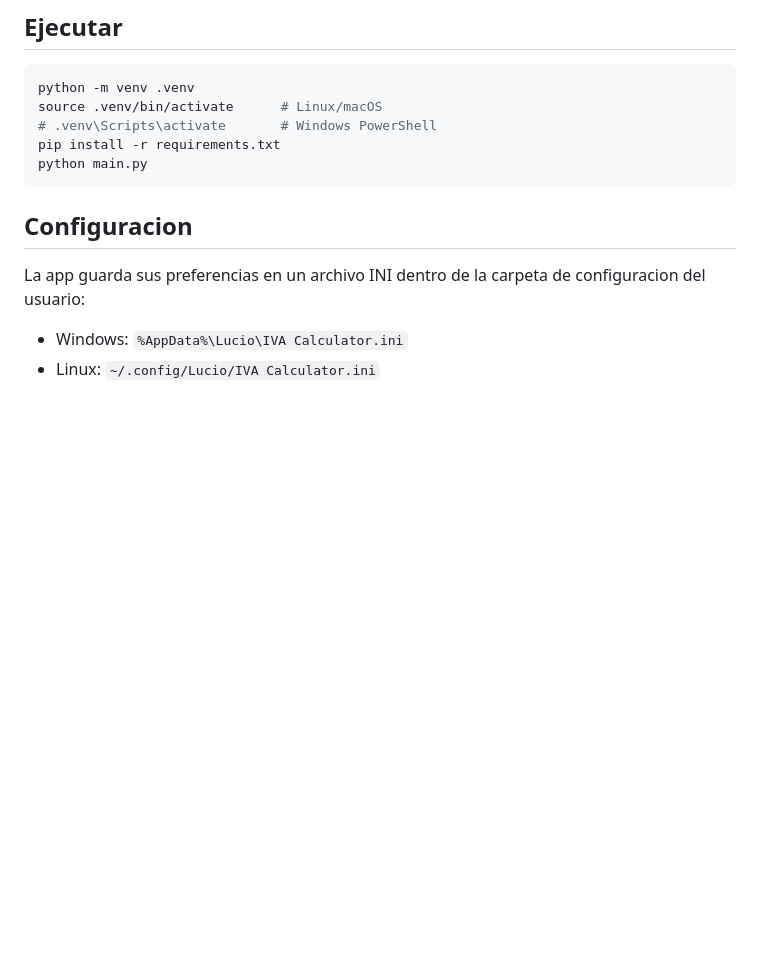
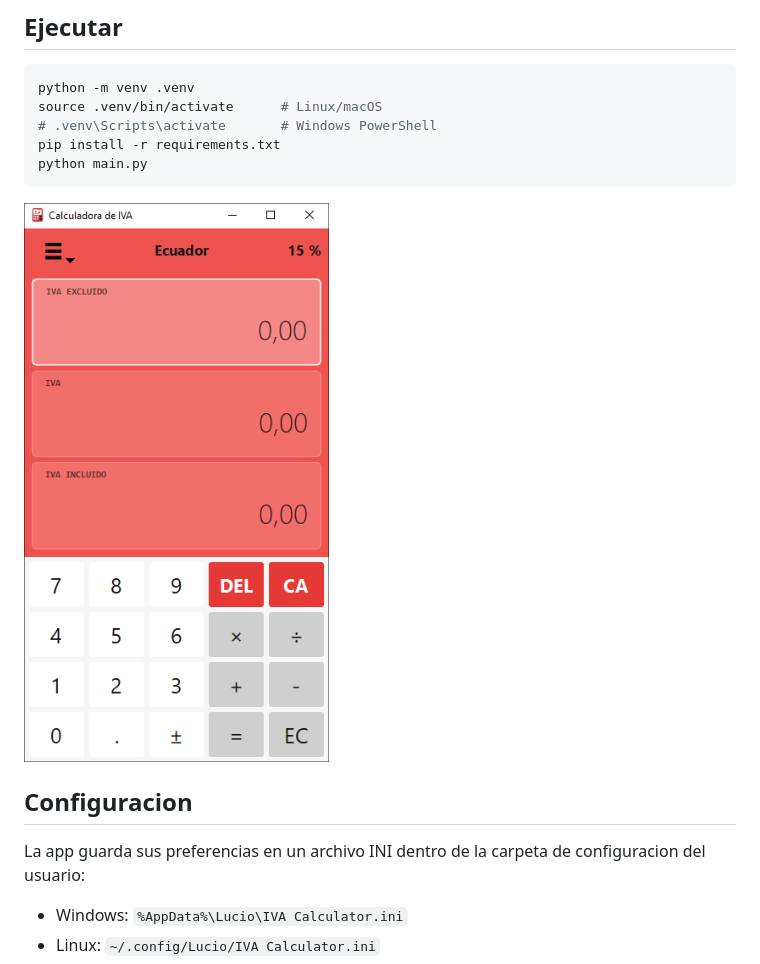
Before and after one commit to wachin/lucio-iva-calculator, a Markdown page: README.md, the part around the change. Rendered like a GitHub page; pictures changed too: vx_images/01-Calculadora-de-IVA.png (added); blank space fills up the shorter version.

Commit message:
update-readme

````diff
--- a/README.md
+++ b/README.md
@@ -24,6 +24,8 @@ pip install -r requirements.txt
 python main.py
 ```
 
+![Calculadora de IVA](vx_images/01-Calculadora-de-IVA.png)
+
 ## Configuracion
 
 La app guarda sus preferencias en un archivo INI dentro de la carpeta de configuracion del usuario:
````
